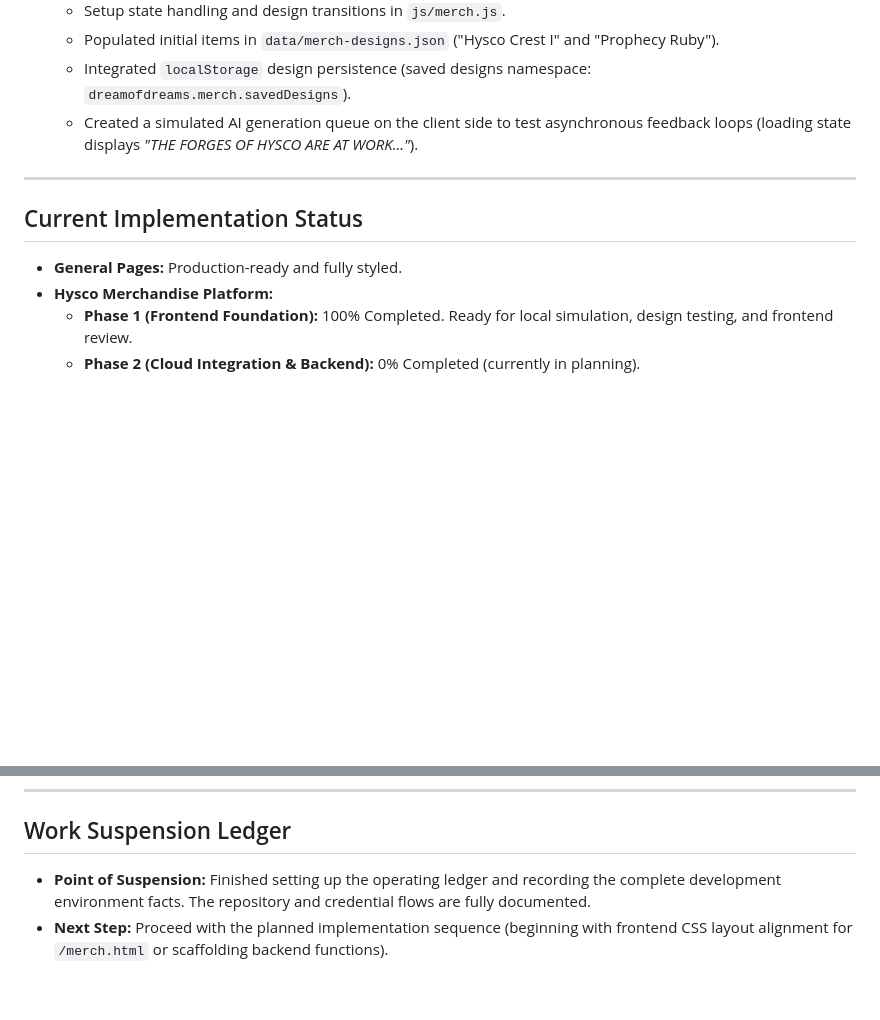
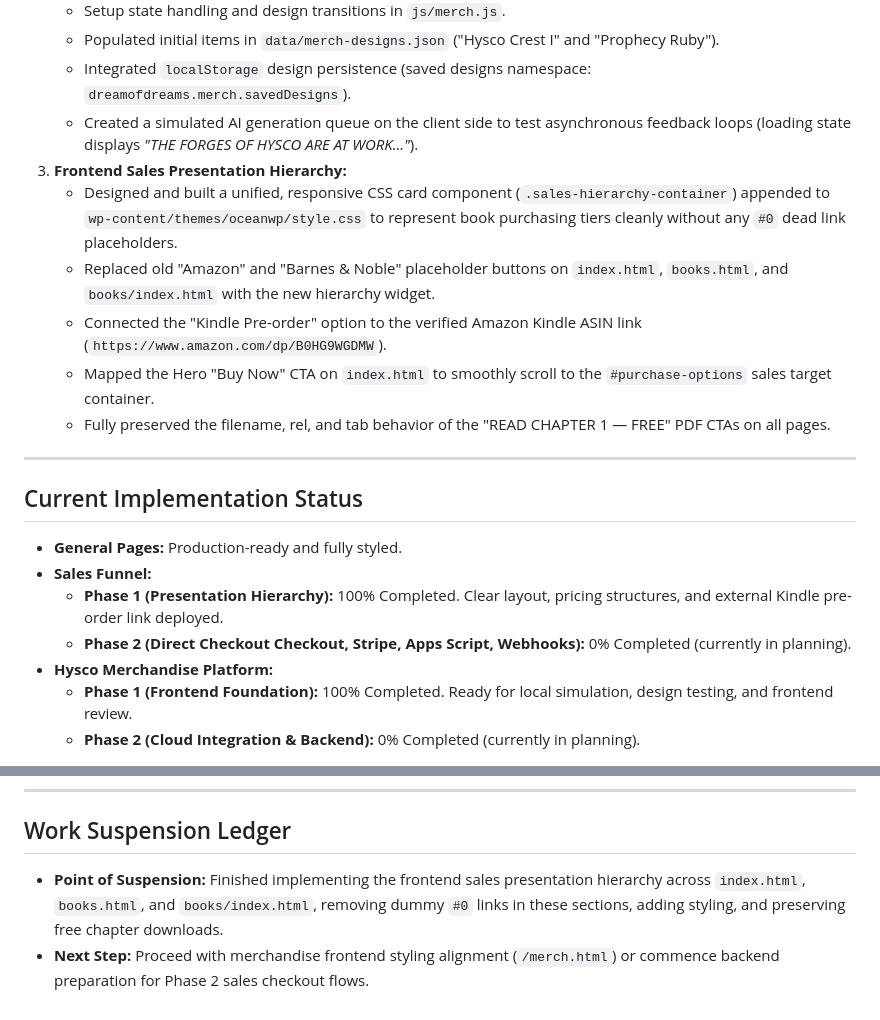
Before and after one commit to dreamofdreams/Dreamofdreams-site, a Markdown page: GEMINI.md, 2 parts joined by grey strips. Drawn GitHub-style; blank space fills up the shorter version.

```diff
--- a/GEMINI.md
+++ b/GEMINI.md
@@ -76,11 +121,20 @@ This is a static HTML/JS website, compiled from a WordPress export (utilizing th
    - Populated initial items in `data/merch-designs.json` ("Hysco Crest I" and "Prophecy Ruby").
    - Integrated `localStorage` design persistence (saved designs namespace: `dreamofdreams.merch.savedDesigns`).
    - Created a simulated AI generation queue on the client side to test asynchronous feedback loops (loading state displays *"THE FORGES OF HYSCO ARE AT WORK..."*).
+3. **Frontend Sales Presentation Hierarchy:**
+   - Designed and built a unified, responsive CSS card component (`.sales-hierarchy-container`) appended to `wp-content/themes/oceanwp/style.css` to represent book purchasing tiers cleanly without any `#0` dead link placeholders.
+   - Replaced old "Amazon" and "Barnes & Noble" placeholder buttons on `index.html`, `books.html`, and `books/index.html` with the new hierarchy widget.
+   - Connected the "Kindle Pre-order" option to the verified Amazon Kindle ASIN link (`https://www.amazon.com/dp/B0HG9WGDMW`).
+   - Mapped the Hero "Buy Now" CTA on `index.html` to smoothly scroll to the `#purchase-options` sales target container.
+   - Fully preserved the filename, rel, and tab behavior of the "READ CHAPTER 1 — FREE" PDF CTAs on all pages.
 
 ---
 
 ## Current Implementation Status
 - **General Pages:** Production-ready and fully styled.
+- **Sales Funnel:**
+  - **Phase 1 (Presentation Hierarchy):** 100% Completed. Clear layout, pricing structures, and external Kindle pre-order link deployed.
+  - **Phase 2 (Direct Checkout Checkout, Stripe, Apps Script, Webhooks):** 0% Completed (currently in planning).
 - **Hysco Merchandise Platform:**
   - **Phase 1 (Frontend Foundation):** 100% Completed. Ready for local simulation, design testing, and frontend review.
   - **Phase 2 (Cloud Integration & Backend):** 0% Completed (currently in planning).
@@ -142,5 +196,5 @@ This is a static HTML/JS website, compiled from a WordPress export (utilizing th
 ---
 
 ## Work Suspension Ledger
-- **Point of Suspension:** Finished setting up the operating ledger and recording the complete development environment facts. The repository and credential flows are fully documented.
-- **Next Step:** Proceed with the planned implementation sequence (beginning with frontend CSS layout alignment for `/merch.html` or scaffolding backend functions).
+- **Point of Suspension:** Finished implementing the frontend sales presentation hierarchy across `index.html`, `books.html`, and `books/index.html`, removing dummy `#0` links in these sections, adding styling, and preserving free chapter downloads.
+- **Next Step:** Proceed with merchandise frontend styling alignment (`/merch.html`) or commence backend preparation for Phase 2 sales checkout flows.
```
Also changed, not shown: other parts of GEMINI.md (+45 -0 lines).
